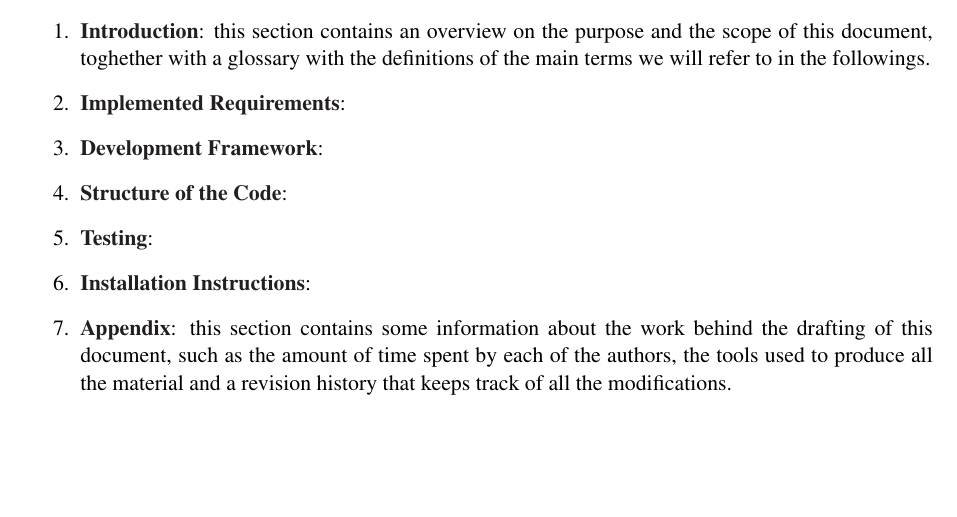
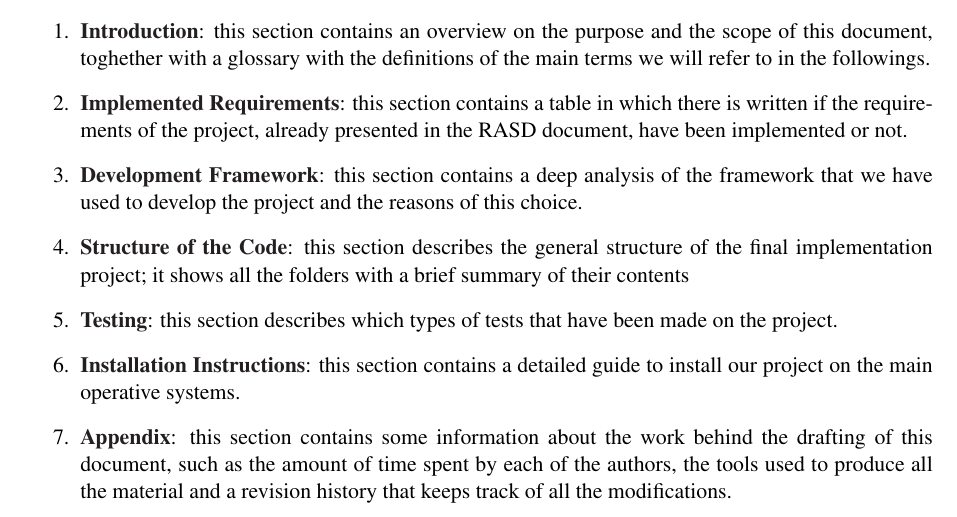
Before and after one commit to TommasoBianchi/BettiBianchi_SWENG2, a LaTeX document (ITD/Latex/main.tex, which reads ITD/Latex/Files/Introduction/docstructure.tex): part of page 6 of 15, cut so that both start at the same text, the shorter picture padded with empty space. Compiled offline with pdfLaTeX; a LaTeX package or settings file that is missing is left out.

Commit message:
comepleted the document structure

```diff
--- a/ITD/Latex/Files/Introduction/docstructure.tex
+++ b/ITD/Latex/Files/Introduction/docstructure.tex
@@ -2,11 +2,11 @@ The DD is organized into 6 main sections:
 
 \begin{enumerate}
 \item {\textbf{\nameref{sect:introduction}}}: this section contains an overview on the purpose and the scope of this document, toghether with a glossary with the definitions of the main terms we will refer to in the followings.
-\item {\textbf{\nameref{sect:requirements}}}:
-\item {\textbf{\nameref{sect:framework}}}:
-\item {\textbf{\nameref{sect:codestructure}}}:
-\item {\textbf{\nameref{sect:testing}}}:
-\item {\textbf{\nameref{sect:installation}}}:
+\item {\textbf{\nameref{sect:requirements}}}: this section contains a table in which there is written if the requirements of the project, already presented in the RASD document, have been implemented or not.
+\item {\textbf{\nameref{sect:framework}}}: this section contains a deep analysis of the framework that we have used to develop the project and the reasons of this choice.
+\item {\textbf{\nameref{sect:codestructure}}}: this section describes the general structure of the final implementation project; it shows all the folders with a brief summary of their contents
+\item {\textbf{\nameref{sect:testing}}}: this section describes which types of tests that have been made on the project.
+\item {\textbf{\nameref{sect:installation}}}: this section contains a detailed guide to install our project on the main operative systems.
 \item {\textbf{\nameref{sect:appendix}}}: this section contains some information about the work behind the drafting of this
 document, such as the amount of time spent by each of the authors, the tools used to produce all
 the material and a revision history that keeps track of all the modifications.
```
